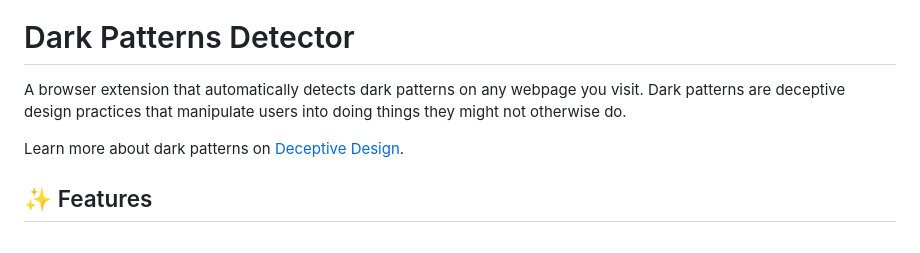
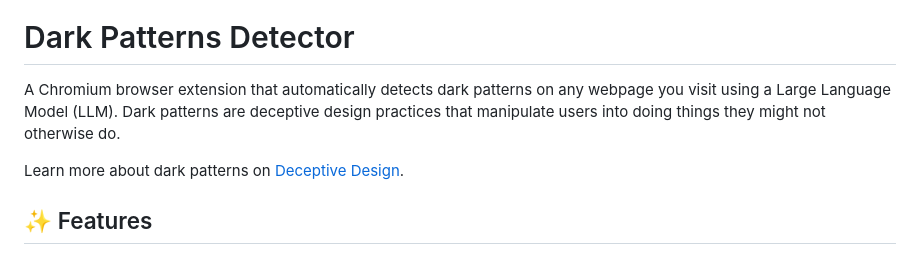
Before and after one commit to rudrkadam/Dark-Patterns-Detector, a Markdown page: README.md, the part around the change. GitHub-like rendering.

```diff
--- a/README.md
+++ b/README.md
@@ -2,7 +2,7 @@
 
 # Dark Patterns Detector
 
-A browser extension that automatically detects dark patterns on any webpage you visit. Dark patterns are deceptive design practices that manipulate users into doing things they might not otherwise do.
+A Chromium browser extension that automatically detects dark patterns on any webpage you visit using a Large Language Model (LLM). Dark patterns are deceptive design practices that manipulate users into doing things they might not otherwise do.
 
 Learn more about dark patterns on [Deceptive Design](https://www.deceptive.design/).
 
```
